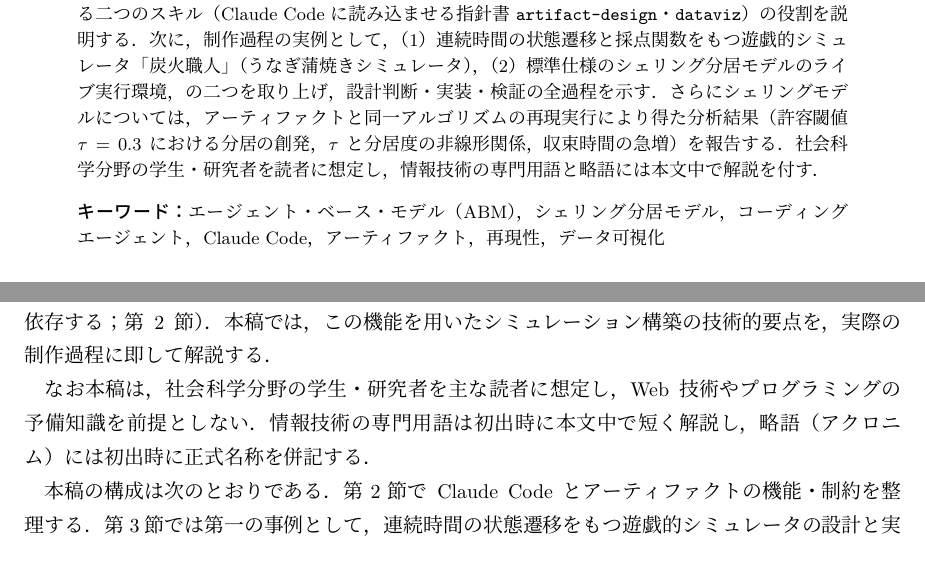
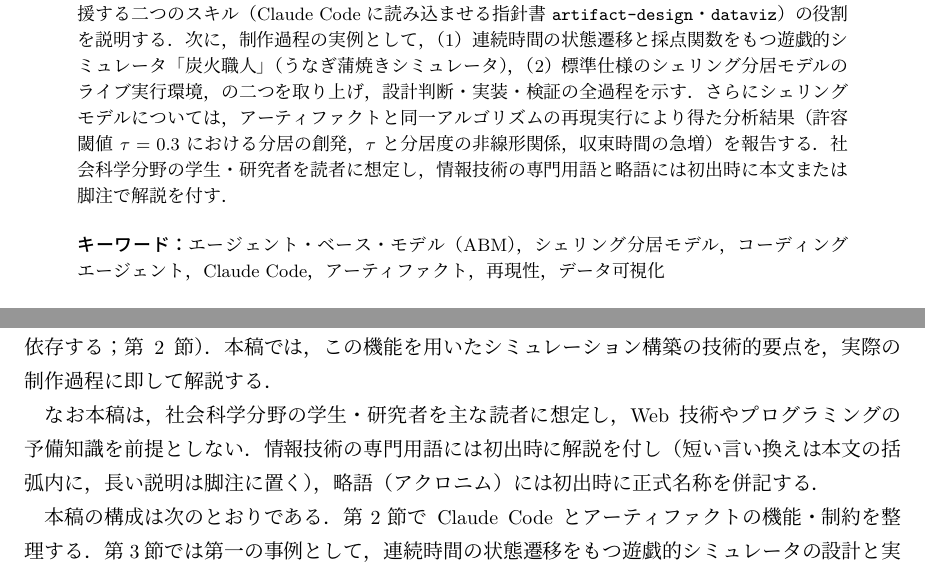
Before and after one commit to katzkawai/hamanako-unagi, a LaTeX document (tutorial/artifact-simulation-tutorial.tex): two parts of pages 1 and 2 of 18, joined at a grey line, cut so that both start at the same text. The pictures show the PDF file tutorial/artifact-simulation-tutorial.pdf that the author committed with the source.

Commit message:
Update glossing policy wording to mention footnotes
Co-Authored-By: Claude Fable 5 <noreply@anthropic.com>

```diff
--- a/tutorial/artifact-simulation-tutorial.tex
+++ b/tutorial/artifact-simulation-tutorial.tex
@@ -38,7 +38,7 @@
 \maketitle
 
 \begin{abstract}
-本稿は，コーディングエージェント Claude Code（Anthropic 社）が備える「アーティファクト」機能（対話から生成した Web ページを固定 URL で公開する仕組み）を用いて，ブラウザ内で完結するインタラクティブ・シミュレーションを構築するための技術チュートリアルである．まず Claude Code とアーティファクトの機能・発動条件・技術的制約を整理し，設計を支援する二つのスキル（Claude Code に読み込ませる指針書 \texttt{artifact-design}・\texttt{dataviz}）の役割を説明する．次に，制作過程の実例として，（1）連続時間の状態遷移と採点関数をもつ遊戯的シミュレータ「炭火職人」（うなぎ蒲焼きシミュレータ），（2）標準仕様のシェリング分居モデルのライブ実行環境，の二つを取り上げ，設計判断・実装・検証の全過程を示す．さらにシェリングモデルについては，アーティファクトと同一アルゴリズムの再現実行により得た分析結果（許容閾値 $\tau=0.3$ における分居の創発，$\tau$ と分居度の非線形関係，収束時間の急増）を報告する．社会科学分野の学生・研究者を読者に想定し，情報技術の専門用語と略語には本文中で解説を付す．
+本稿は，コーディングエージェント Claude Code（Anthropic 社）が備える「アーティファクト」機能（対話から生成した Web ページを固定 URL で公開する仕組み）を用いて，ブラウザ内で完結するインタラクティブ・シミュレーションを構築するための技術チュートリアルである．まず Claude Code とアーティファクトの機能・発動条件・技術的制約を整理し，設計を支援する二つのスキル（Claude Code に読み込ませる指針書 \texttt{artifact-design}・\texttt{dataviz}）の役割を説明する．次に，制作過程の実例として，（1）連続時間の状態遷移と採点関数をもつ遊戯的シミュレータ「炭火職人」（うなぎ蒲焼きシミュレータ），（2）標準仕様のシェリング分居モデルのライブ実行環境，の二つを取り上げ，設計判断・実装・検証の全過程を示す．さらにシェリングモデルについては，アーティファクトと同一アルゴリズムの再現実行により得た分析結果（許容閾値 $\tau=0.3$ における分居の創発，$\tau$ と分居度の非線形関係，収束時間の急増）を報告する．社会科学分野の学生・研究者を読者に想定し，情報技術の専門用語と略語には初出時に本文または脚注で解説を付す．
 
 \par\bigskip\noindent
 \textbf{キーワード：}エージェント・ベース・モデル（ABM），シェリング分居モデル，コーディングエージェント，Claude Code，アーティファクト，再現性，データ可視化
@@ -52,7 +52,7 @@
 
 Claude Code（Anthropic 社が提供するコーディングエージェント，第\ref{sec:artifact}節で詳述）のアーティファクト（Artifact）機能は，この準備コストを大幅に引き下げる．対話的に仕様を伝えるだけで，自己完結した HTML（HyperText Markup Language：Web ページを記述する言語）のアプリケーションが \texttt{claude.ai} 上の固定 URL（Uniform Resource Locator：Web 上の所在を示すアドレス）に公開され，閲覧を許可された相手はブラウザだけで実行できる（共有できる範囲は契約プランに依存する；第\ref{sec:artifact}節）．本稿では，この機能を用いたシミュレーション構築の技術的要点を，実際の制作過程に即して解説する．
 
-なお本稿は，社会科学分野の学生・研究者を主な読者に想定し，Web 技術やプログラミングの予備知識を前提としない．情報技術の専門用語は初出時に本文中で短く解説し，略語（アクロニム）には初出時に正式名称を併記する．
+なお本稿は，社会科学分野の学生・研究者を主な読者に想定し，Web 技術やプログラミングの予備知識を前提としない．情報技術の専門用語には初出時に解説を付し（短い言い換えは本文の括弧内に，長い説明は脚注に置く），略語（アクロニム）には初出時に正式名称を併記する．
 
 本稿の構成は次のとおりである．第\ref{sec:artifact}節で Claude Code とアーティファクトの機能・制約を整理する．第\ref{sec:kabayaki}節では第一の事例として，連続時間の状態遷移をもつ遊戯的シミュレータの設計と実装を示す．第\ref{sec:schelling}節では第二の事例として，シェリング分居モデルの標準仕様による実装と，その分析結果を報告する．第\ref{sec:discussion}節で教育・研究上の含意と限界を論じる．
 
```
Also changed, not shown: tutorial/artifact-simulation-tutorial.pdf.
